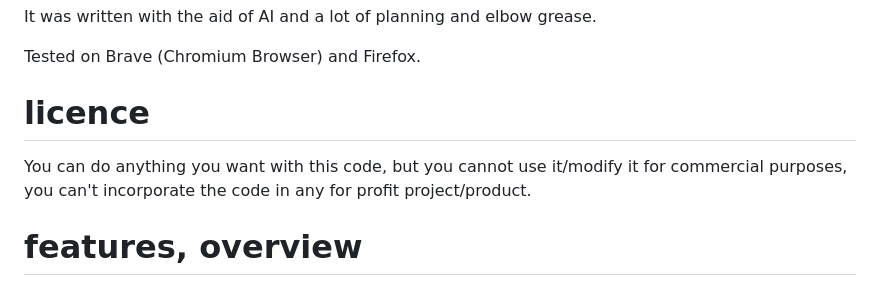
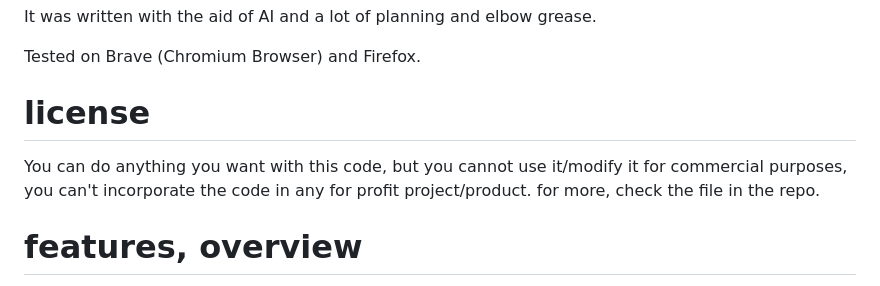
Before and after one commit to DiemMasTer/WEB-Crochet-Tracker, a Markdown page: README.md, the part around the change. Drawn GitHub-style.

Commit message:
Fix spelling of 'licence' to 'license'
Corrected the spelling of 'licence' to 'license' in the README.

```diff
--- a/README.md
+++ b/README.md
@@ -9,8 +9,9 @@ It was written with the aid of AI and a lot of planning and elbow grease.
 
 Tested on Brave (Chromium Browser) and Firefox.
 
-# licence
+# license
 You can do anything you want with this code, but you cannot use it/modify it for commercial purposes, you can't incorporate the code in any for profit project/product.
+for more, check the file in the repo.
 
 
 # features, overview
```
